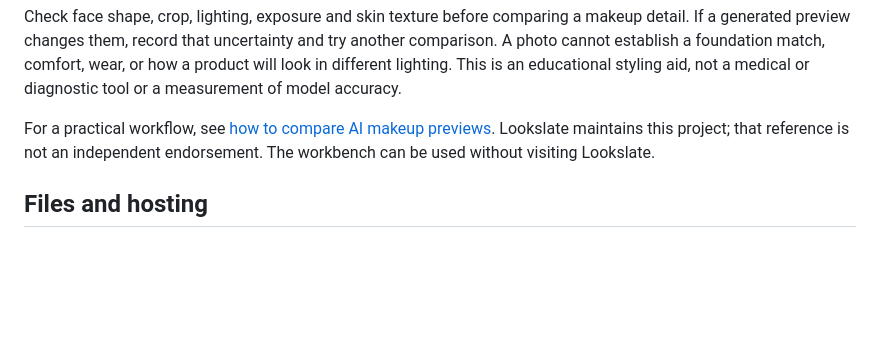
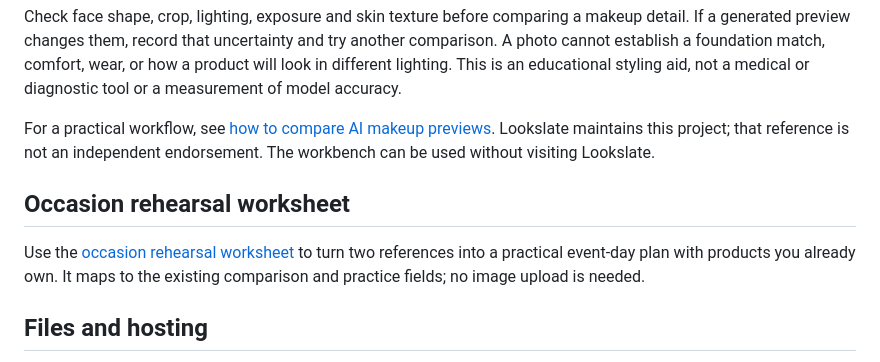
Before and after one commit to szj2ys/makeup-compare-workbench, a Markdown page: README.md, the part around the change. Rendered like a GitHub page; blank space fills up the shorter version.

Commit message:
Add an occasion rehearsal worksheet

```diff
--- a/README.md
+++ b/README.md
@@ -25,6 +25,10 @@ Check face shape, crop, lighting, exposure and skin texture before comparing a m
 
 For a practical workflow, see [how to compare AI makeup previews](https://lookslate.com/guides/how-to-compare-ai-makeup-previews). Lookslate maintains this project; that reference is not an independent endorsement. The workbench can be used without visiting Lookslate.
 
+## Occasion rehearsal worksheet
+
+Use the [occasion rehearsal worksheet](docs/occasion-rehearsal.md) to turn two references into a practical event-day plan with products you already own. It maps to the existing comparison and practice fields; no image upload is needed.
+
 ## Files and hosting
 
 - `index.html`: accessible page and content security policy.
```
Also changed, not shown: docs/occasion-rehearsal.md (added, +38 -0 lines).
